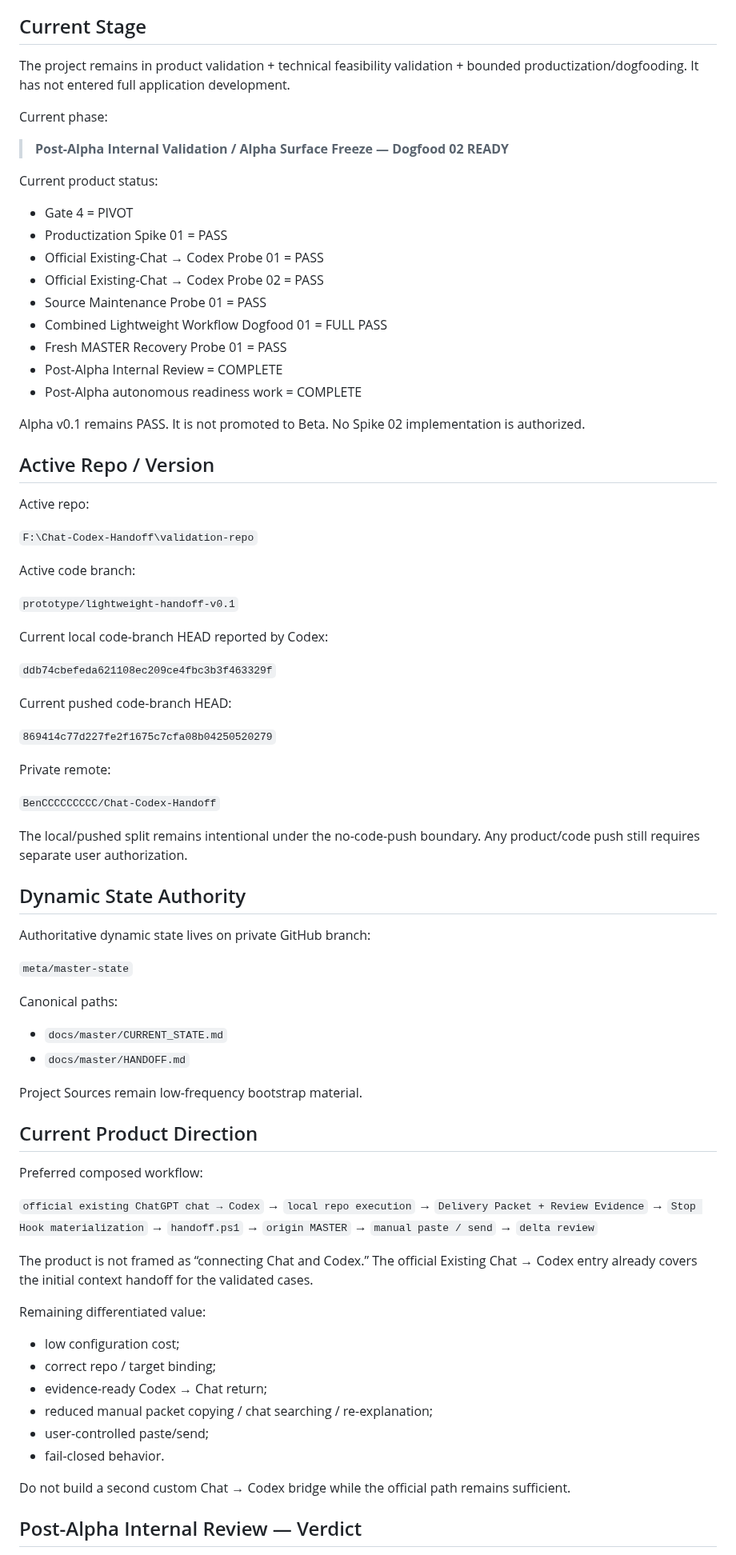
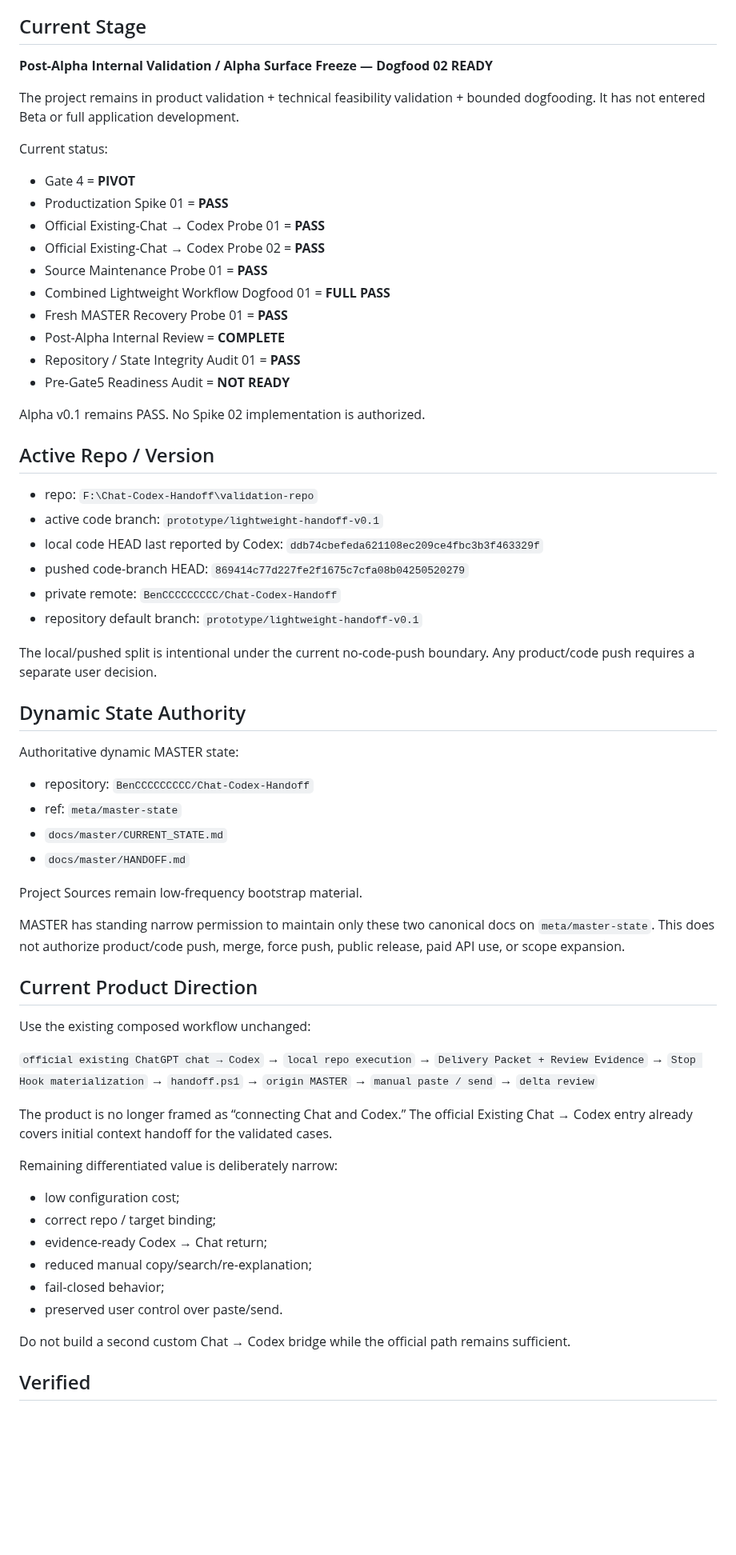
Before and after one commit to BenCCCCCCCCC/Chat-Codex-Handoff, a Markdown page: docs/master/CURRENT_STATE.md, the part around one of its changes. Shown at 80% size. Drawn GitHub-style; blank space fills up the shorter version.

Commit message:
docs: record integrity and pre-gate5 audit

```diff
--- a/docs/master/CURRENT_STATE.md
+++ b/docs/master/CURRENT_STATE.md
@@ -5,66 +5,52 @@ Role: MASTER / authoritative dynamic state
 
 ## Current Stage
 
-The project remains in product validation + technical feasibility validation + bounded productization/dogfooding. It has not entered full application development.
+**Post-Alpha Internal Validation / Alpha Surface Freeze — Dogfood 02 READY**
 
-Current phase:
+The project remains in product validation + technical feasibility validation + bounded dogfooding. It has not entered Beta or full application development.
 
-> **Post-Alpha Internal Validation / Alpha Surface Freeze — Dogfood 02 READY**
+Current status:
 
-Current product status:
+- Gate 4 = **PIVOT**
+- Productization Spike 01 = **PASS**
+- Official Existing-Chat → Codex Probe 01 = **PASS**
+- Official Existing-Chat → Codex Probe 02 = **PASS**
+- Source Maintenance Probe 01 = **PASS**
+- Combined Lightweight Workflow Dogfood 01 = **FULL PASS**
+- Fresh MASTER Recovery Probe 01 = **PASS**
+- Post-Alpha Internal Review = **COMPLETE**
+- Repository / State Integrity Audit 01 = **PASS**
+- Pre-Gate5 Readiness Audit = **NOT READY**
 
-- Gate 4 = PIVOT
-- Productization Spike 01 = PASS
-- Official Existing-Chat → Codex Probe 01 = PASS
-- Official Existing-Chat → Codex Probe 02 = PASS
-- Source Maintenance Probe 01 = PASS
-- Combined Lightweight Workflow Dogfood 01 = FULL PASS
-- Fresh MASTER Recovery Probe 01 = PASS
-- Post-Alpha Internal Review = COMPLETE
-- Post-Alpha autonomous readiness work = COMPLETE
-
-Alpha v0.1 remains PASS. It is not promoted to Beta. No Spike 02 implementation is authorized.
+Alpha v0.1 remains PASS. No Spike 02 implementation is authorized.
 
 ## Active Repo / Version
 
-Active repo:
+- repo: `F:\Chat-Codex-Handoff\validation-repo`
+- active code branch: `prototype/lightweight-handoff-v0.1`
+- local code HEAD last reported by Codex: `ddb74cbefeda621108ec209ce4fbc3b3f463329f`
+- pushed code-branch HEAD: `869414c77d227fe2f1675c7cfa08b04250520279`
+- private remote: `BenCCCCCCCCC/Chat-Codex-Handoff`
+- repository default branch: `prototype/lightweight-handoff-v0.1`
 
-`F:\Chat-Codex-Handoff\validation-repo`
-
-Active code branch:
-
-`prototype/lightweight-handoff-v0.1`
-
-Current local code-branch HEAD reported by Codex:
-
-`ddb74cbefeda621108ec209ce4fbc3b3f463329f`
-
-Current pushed code-branch HEAD:
-
-`869414c77d227fe2f1675c7cfa08b04250520279`
-
-Private remote:
-
-`BenCCCCCCCCC/Chat-Codex-Handoff`
-
-The local/pushed split remains intentional under the no-code-push boundary. Any product/code push still requires separate user authorization.
+The local/pushed split is intentional under the current no-code-push boundary. Any product/code push requires a separate user decision.
 
 ## Dynamic State Authority
 
-Authoritative dynamic state lives on private GitHub branch:
+Authoritative dynamic MASTER state:
 
-`meta/master-state`
-
-Canonical paths:
-
+- repository: `BenCCCCCCCCC/Chat-Codex-Handoff`
+- ref: `meta/master-state`
 - `docs/master/CURRENT_STATE.md`
 - `docs/master/HANDOFF.md`
 
 Project Sources remain low-frequency bootstrap material.
 
+MASTER has standing narrow permission to maintain only these two canonical docs on `meta/master-state`. This does not authorize product/code push, merge, force push, public release, paid API use, or scope expansion.
+
 ## Current Product Direction
 
-Preferred composed workflow:
+Use the existing composed workflow unchanged:
 
 `official existing ChatGPT chat → Codex`
 → `local repo execution`
@@ -75,18 +61,18 @@ Preferred composed workflow:
 → `manual paste / send`
 → `delta review`
 
-The product is not framed as “connecting Chat and Codex.” The official Existing Chat → Codex entry already covers the initial context handoff for the validated cases.
+The product is no longer framed as “connecting Chat and Codex.” The official Existing Chat → Codex entry already covers initial context handoff for the validated cases.
 
-Remaining differentiated value:
+Remaining differentiated value is deliberately narrow:
 
 - low configuration cost;
 - correct repo / target binding;
 - evidence-ready Codex → Chat return;
-- reduced manual packet copying / chat searching / re-explanation;
-- user-controlled paste/send;
-- fail-closed behavior.
+- reduced manual copy/search/re-explanation;
+- fail-closed behavior;
+- preserved user control over paste/send.
 
 Do not build a second custom Chat → Codex bridge while the official path remains sufficient.
 
-## Post-Alpha Internal Review — Verdict
+## Verified
 
```
Also changed, not shown: other parts of docs/master/CURRENT_STATE.md (+79 -134 lines).
